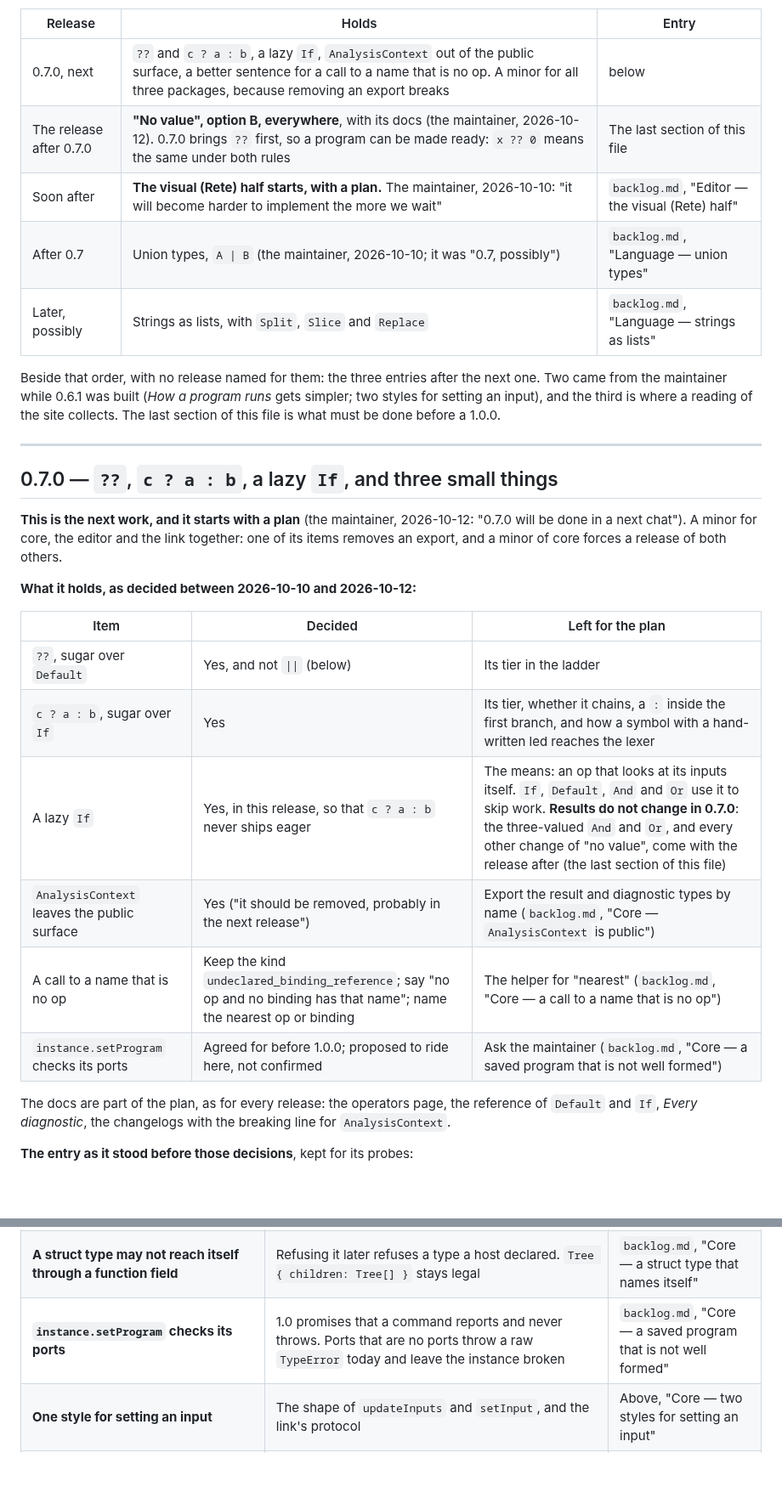
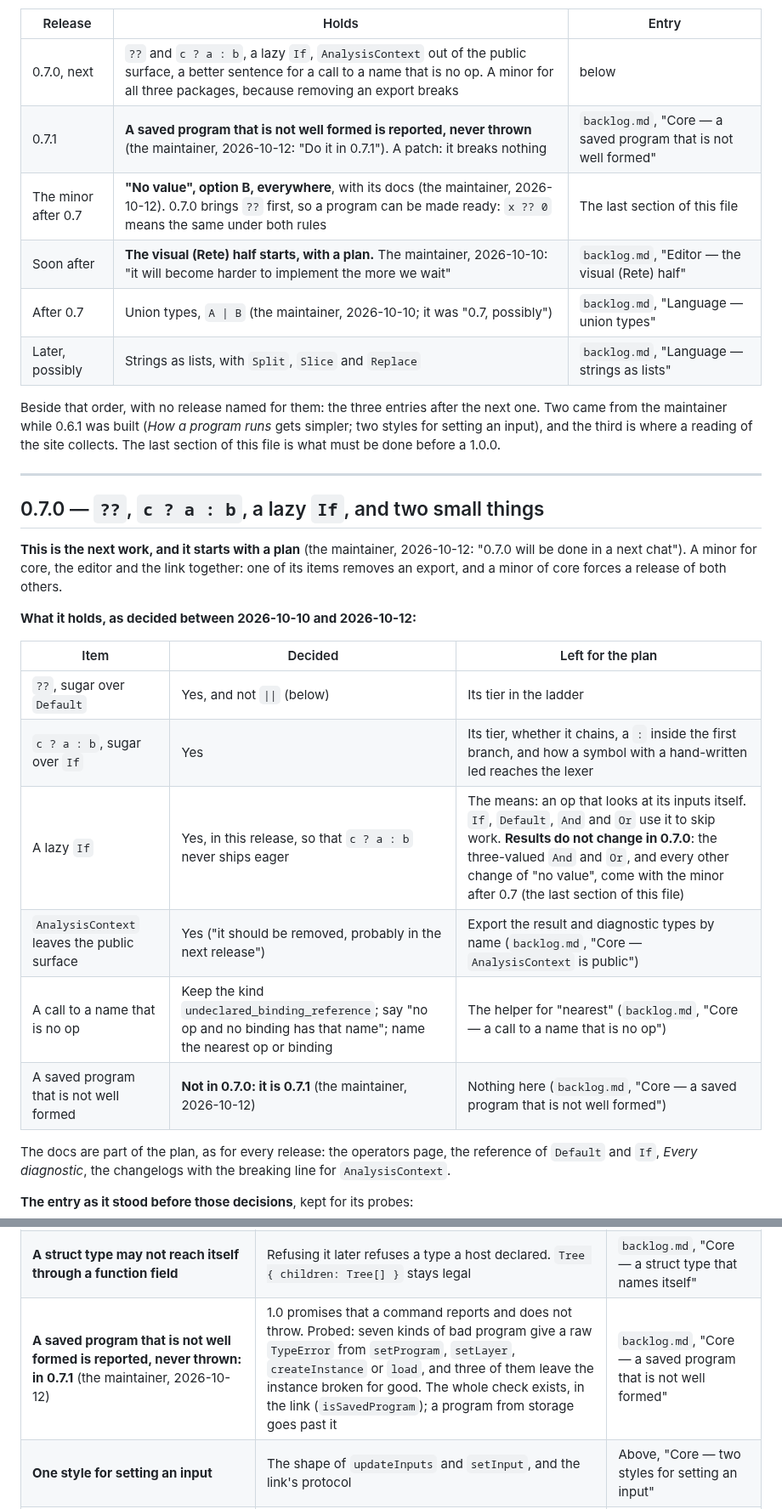
Before and after one commit to IJIJI/Dendrite, a Markdown page: .docs/todo.md, 2 parts joined by grey strips. Shown at 85% size. Rendered like a GitHub page; blank space fills up the shorter version.

Commit message:
docs: a saved program that is not well formed is fixed in 0.7.1

```diff
--- a/.docs/todo.md
+++ b/.docs/todo.md
@@ -15,7 +15,8 @@ changed on 2026-10-10. "Possibly" is the maintainer's word.
 | Release | Holds | Entry |
 | --- | --- | --- |
 | 0.7.0, next | `??` and `c ? a : b`, a lazy `If`, `AnalysisContext` out of the public surface, a better sentence for a call to a name that is no op. A minor for all three packages, because removing an export breaks | below |
-| The release after 0.7.0 | **"No value", option B, everywhere**, with its docs (the maintainer, 2026-10-12). 0.7.0 brings `??` first, so a program can be made ready: `x ?? 0` means the same under both rules | The last section of this file |
+| 0.7.1 | **A saved program that is not well formed is reported, never thrown** (the maintainer, 2026-10-12: "Do it in 0.7.1"). A patch: it breaks nothing | `backlog.md`, "Core — a saved program that is not well formed" |
+| The minor after 0.7 | **"No value", option B, everywhere**, with its docs (the maintainer, 2026-10-12). 0.7.0 brings `??` first, so a program can be made ready: `x ?? 0` means the same under both rules | The last section of this file |
 | Soon after | **The visual (Rete) half starts, with a plan.** The maintainer, 2026-10-10: "it will become harder to implement the more we wait" | `backlog.md`, "Editor — the visual (Rete) half" |
 | After 0.7 | Union types, `A \| B` (the maintainer, 2026-10-10; it was "0.7, possibly") | `backlog.md`, "Language — union types" |
 | Later, possibly | Strings as lists, with `Split`, `Slice` and `Replace` | `backlog.md`, "Language — strings as lists" |
@@ -27,7 +28,7 @@ of this file is what must be done before a 1.0.0.
 
 ---
 
-## 0.7.0 — `??`, `c ? a : b`, a lazy `If`, and three small things
+## 0.7.0 — `??`, `c ? a : b`, a lazy `If`, and two small things
 
 **This is the next work, and it starts with a plan** (the maintainer, 2026-10-12: "0.7.0 will
 be done in a next chat"). A minor for core, the editor and the link together: one of its items
@@ -39,10 +40,10 @@ removes an export, and a minor of core forces a release of both others.
 | --- | --- | --- |
 | `??`, sugar over `Default` | Yes, and not `\|\|` (below) | Its tier in the ladder |
 | `c ? a : b`, sugar over `If` | Yes | Its tier, whether it chains, a `:` inside the first branch, and how a symbol with a hand-written led reaches the lexer |
-| A lazy `If` | Yes, in this release, so that `c ? a : b` never ships eager | The means: an op that looks at its inputs itself. `If`, `Default`, `And` and `Or` use it to skip work. **Results do not change in 0.7.0**: the three-valued `And` and `Or`, and every other change of "no value", come with the release after (the last section of this file) |
+| A lazy `If` | Yes, in this release, so that `c ? a : b` never ships eager | The means: an op that looks at its inputs itself. `If`, `Default`, `And` and `Or` use it to skip work. **Results do not change in 0.7.0**: the three-valued `And` and `Or`, and every other change of "no value", come with the minor after 0.7 (the last section of this file) |
 | `AnalysisContext` leaves the public surface | Yes ("it should be removed, probably in the next release") | Export the result and diagnostic types by name (`backlog.md`, "Core — `AnalysisContext` is public") |
 | A call to a name that is no op | Keep the kind `undeclared_binding_reference`; say "no op and no binding has that name"; name the nearest op or binding | The helper for "nearest" (`backlog.md`, "Core — a call to a name that is no op") |
-| `instance.setProgram` checks its ports | Agreed for before 1.0.0; proposed to ride here, not confirmed | Ask the maintainer (`backlog.md`, "Core — a saved program that is not well formed") |
+| A saved program that is not well formed | **Not in 0.7.0: it is 0.7.1** (the maintainer, 2026-10-12) | Nothing here (`backlog.md`, "Core — a saved program that is not well formed") |
 
 The docs are part of the plan, as for every release: the operators page, the reference of
 `Default` and `If`, *Every diagnostic*, the changelogs with the breaking line for
@@ -194,7 +195,7 @@ What only ADDS can come after. The list is being talked through; each row says w
 | **The functions the stdlib still lacks** | Asked for with the review. Each one only adds, so it is here for completeness of a 1.0, not for the rule | `backlog.md`: "the rest of the string ops", "`Clamp` with one bound", "what the math batch left out" |
 | **Strings as lists** ("probably should") | `Contains` and `Includes` would become one op, which removes a name | `backlog.md`, "Language — strings as lists" |
 | **A struct type may not reach itself through a function field** | Refusing it later refuses a type a host declared. `Tree { children: Tree[] }` stays legal | `backlog.md`, "Core — a struct type that names itself" |
-| **`instance.setProgram` checks its ports** | 1.0 promises that a command reports and never throws. Ports that are no ports throw a raw `TypeError` today and leave the instance broken | `backlog.md`, "Core — a saved program that is not well formed" |
+| **A saved program that is not well formed is reported, never thrown: in 0.7.1** (the maintainer, 2026-10-12) | 1.0 promises that a command reports and does not throw. Probed: seven kinds of bad program give a raw `TypeError` from `setProgram`, `setLayer`, `createInstance` or `load`, and three of them leave the instance broken for good. The whole check exists, in the link (`isSavedProgram`); a program from storage goes past it | `backlog.md`, "Core — a saved program that is not well formed" |
 | **One style for setting an input** | The shape of `updateInputs` and `setInput`, and the link's protocol | Above, "Core — two styles for setting an input" |
 | **What is public, in the editor and in core's extension API** | Hosts use the editor's CSS variables and classes already. In core: say that `language.grammar`'s maps are internal, and that the keys of `registerNud` and the three booleans of `OpInput` are the API as they are. Then the `Grammar` refactors of the backlog can come after 1.0.0, and the one that renames the keys is dropped. To be explained in detail when it is taken | `backlog.md`: "documenting the configs", "drill down on `LayoutConfig`", "Parser — `Grammar` is a data bag" |
 | **"No value": a single op hands it on, a list op skips it, EVERYWHERE** (option B; the maintainer, 2026-10-12: "Ok B it is", then "Agreed, everywhere": every op that names a type for an input, so `Upper(null)`, `Length(null)`, `Not(null)` and a comparison give `null` too; `IsSet`, `??`, `==` and an input that converts are the places that take no value) | It changes results: `1 / 0 + 1` is `1` today and becomes `null`, `Average([1, null])` goes from `0.5` to `1`, `Max([-4, null])` from `0` to `-4`. Decided with it: no implicit casting and no switch for a host, `+` never joins text, and **an error is no option** ("especially since we have no way of logging or displaying them"; a run error also stops every output). What is still open of it is in the table below | Below, and `backlog.md`: "a `null` that goes through arithmetic", "What boundary validation left" |
```
Also changed, not shown: .docs/backlog.md (+9 -3 lines).
